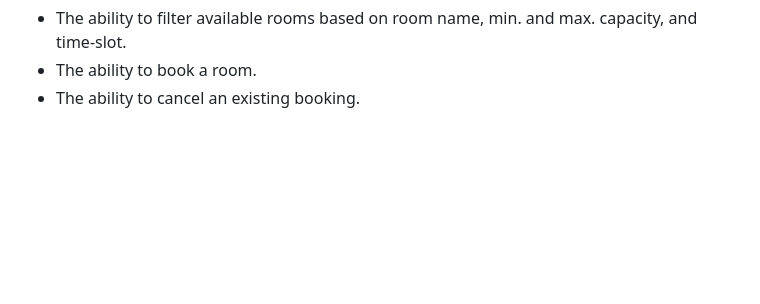
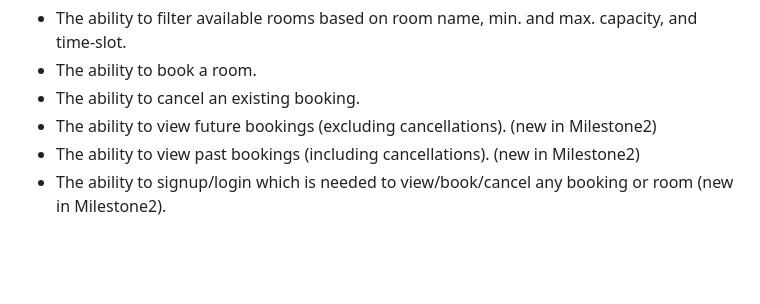
Before and after one commit to kylezhengkz/cs348_project, a Markdown page: README.md, the part around the change. GitHub-like rendering; blank space fills up the shorter version.

```diff
--- a/README.md
+++ b/README.md
@@ -84,6 +84,9 @@ Currently supported features include:
 - The ability to filter available rooms based on room name, min. and max. capacity, and time-slot.
 - The ability to book a room.
 - The ability to cancel an existing booking.
+- The ability to view future bookings (excluding cancellations). (new in Milestone2)
+- The ability to view past bookings (including cancellations). (new in Milestone2)
+- The ability to signup/login which is needed to view/book/cancel any booking or room (new in Milestone2).
 
 <br>
 <br>
```
